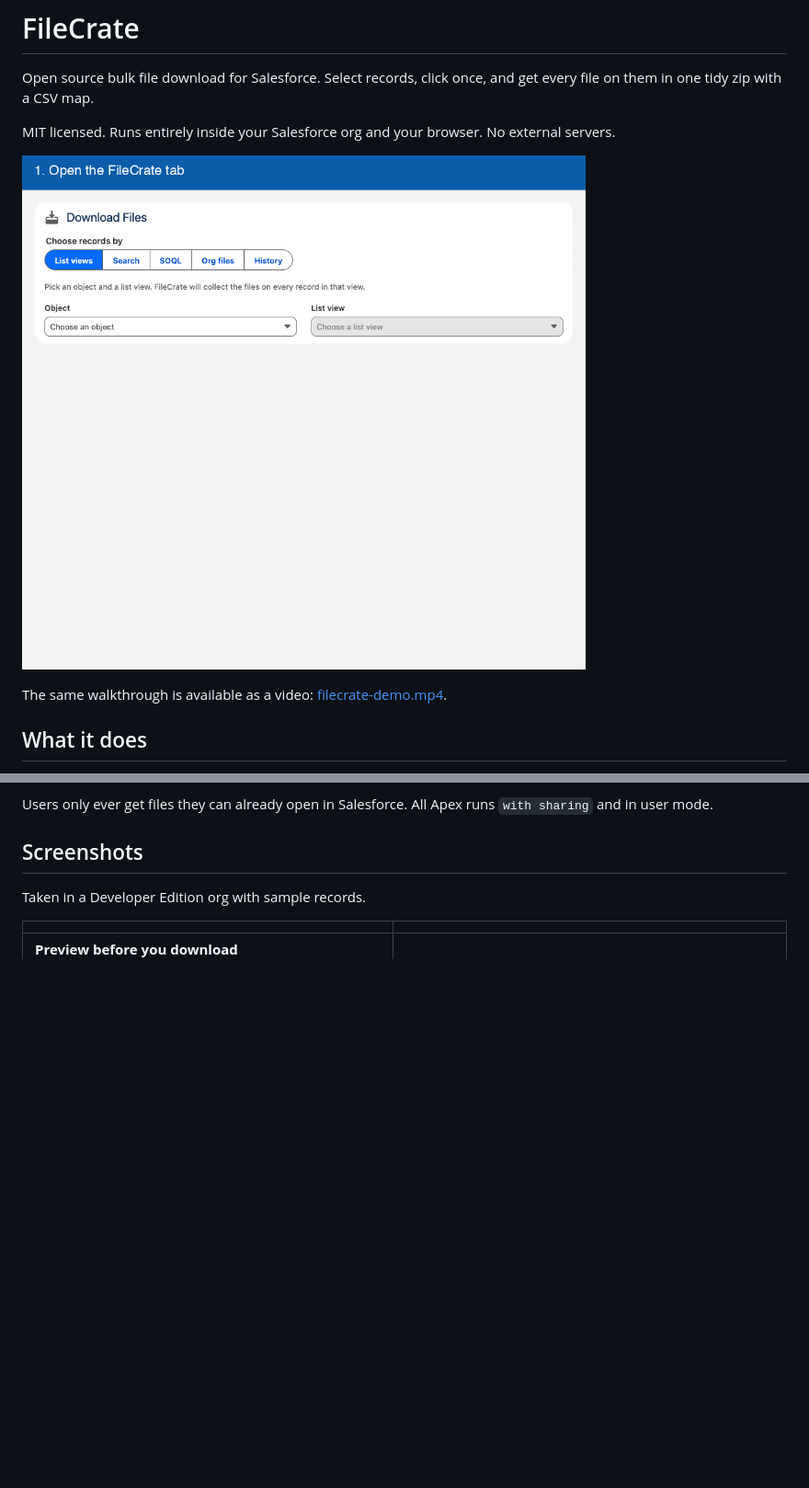
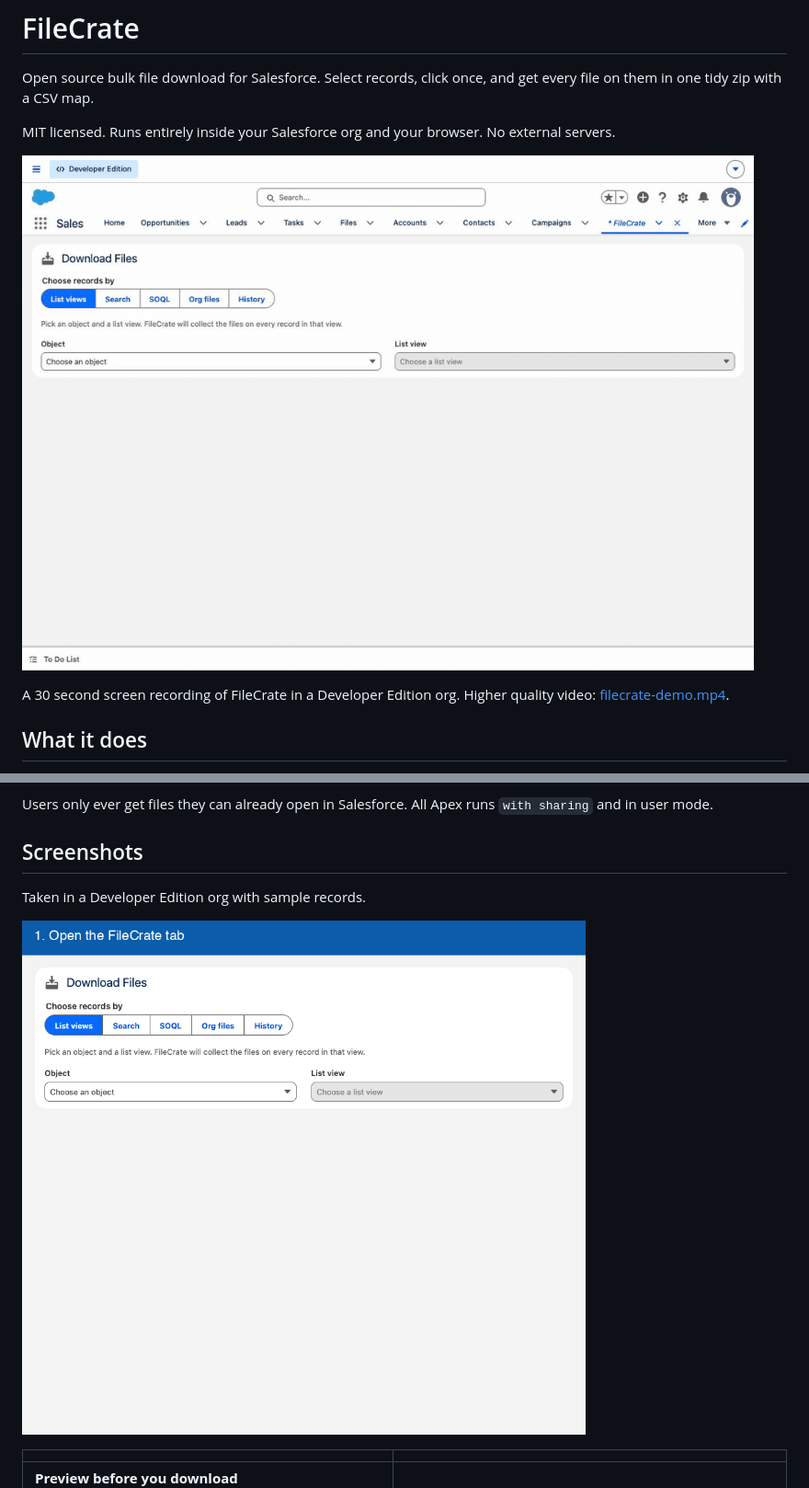
Before and after one commit to aroramit17/salesforce-bulk-file-download, a Markdown page: README.md, 2 parts joined by grey strips. Shown at 92% size. GitHub-like rendering; pictures changed too: docs/images/filecrate-demo.gif, docs/images/filecrate-tour.gif (added); blank space fills up the shorter version.

Commit message:
Replace the stitched demo with a real screen recording; keep the captioned tour
Co-Authored-By: Claude Fable 5.2 <noreply@anthropic.com>

```diff
--- a/README.md
+++ b/README.md
@@ -8,5 +8,5 @@ MIT licensed. Runs entirely inside your Salesforce org and your browser. No exte
 
-The same walkthrough is available as a video: [filecrate-demo.mp4](docs/images/filecrate-demo.mp4).
+A 30 second screen recording of FileCrate in a Developer Edition org. Higher quality video: [filecrate-demo.mp4](docs/images/filecrate-demo.mp4).
 
 ## What it does
 
@@ -30,6 +30,8 @@ Users only ever get files they can already open in Salesforce. All Apex runs `wi
 ## Screenshots
 
 Taken in a Developer Edition org with sample records.
+
+![Captioned tour of the list view, filter, download, SOQL, search, org files and setup screens](docs/images/filecrate-tour.gif)
 
 | | |
 |---|---|
```
Also changed, not shown: other parts of README.md (+1 -1 lines), 1 other file.
